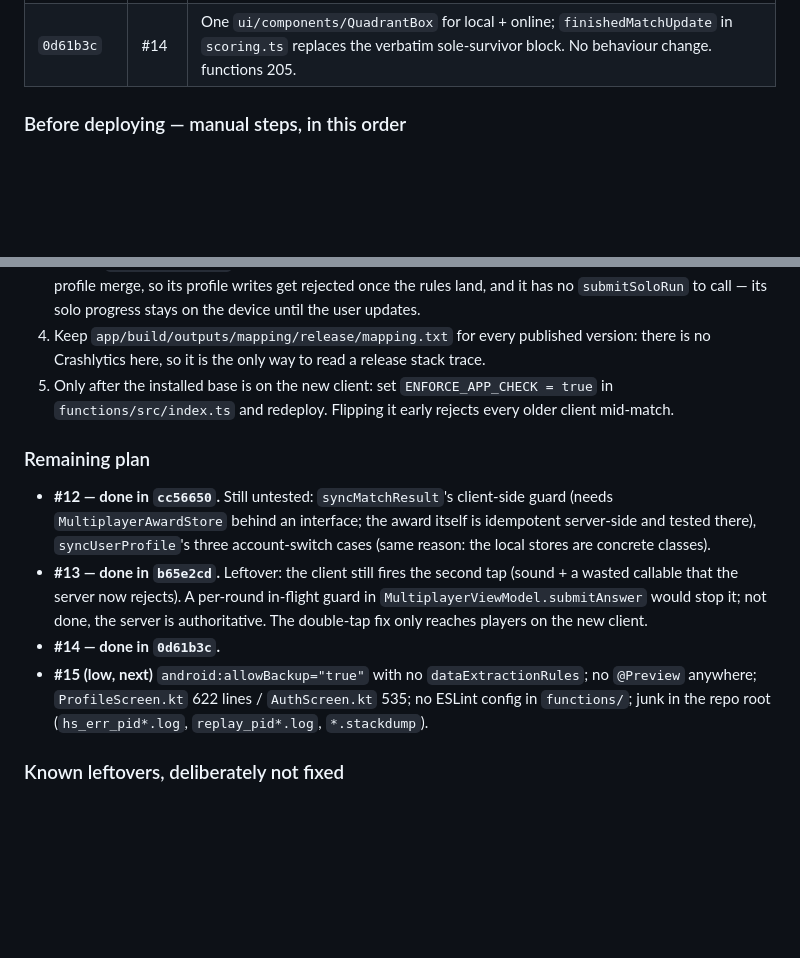
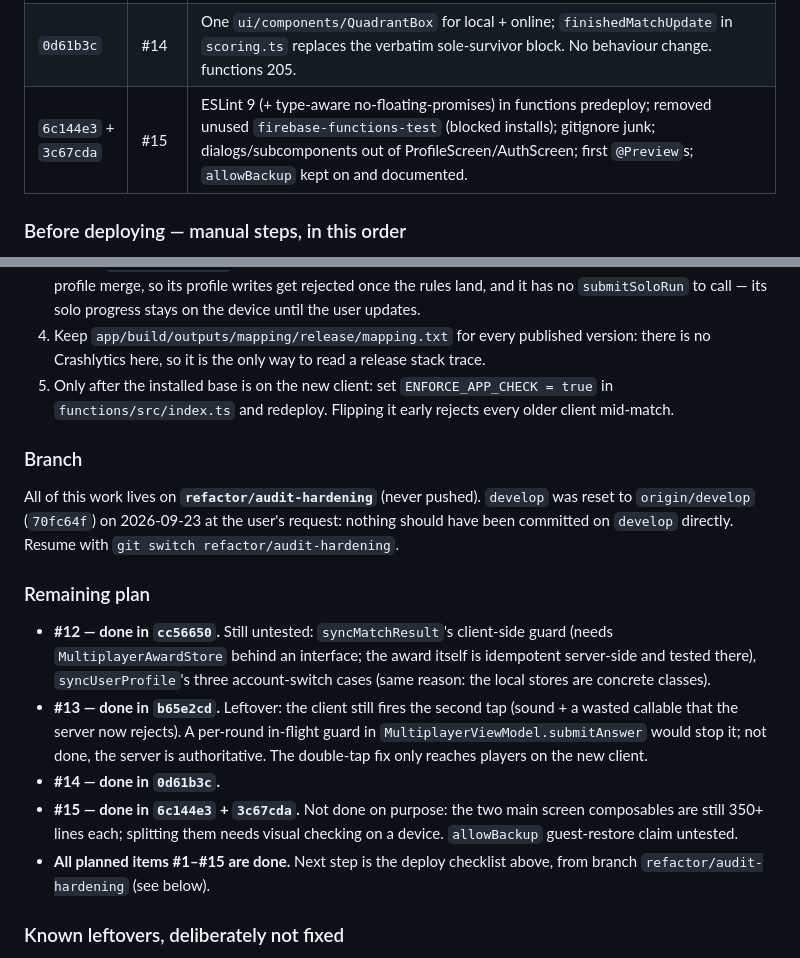
Before and after one commit to JorgeAgulloM/StroopOverload, a Markdown page: .claude/TASK_PROGRESS.md, 2 parts joined by grey strips. Drawn GitHub-style; blank space fills up the shorter version.

Commit message:
docs: record #15 and the move to refactor/audit-hardening
Co-Authored-By: Claude Opus 5.5 <noreply@anthropic.com>

```diff
--- a/.claude/TASK_PROGRESS.md
+++ b/.claude/TASK_PROGRESS.md
@@ -1213,6 +1213,7 @@ Graph reindexed 2026-09-22 (`mobiai graph init`, 68 files / 346 symbols).
 | `cc56650` | #12 | `AuthRepository`/`GameRepository` interfaces + injected `StringResolver`; `AuthViewModel`/`ProfileViewModel` are plain ViewModels with 29 new tests; `recordGameResult` arithmetic extracted to `LocalRunScoring.kt`. Kotlin 88 -> 128. Reviewer HIGH fixed before commit (resolver must not `String.format` argument-less strings). |
 | `b65e2cd` | #13 | `submitAnswer` is one transaction (judge in `answerJudge.ts` + engine halves `apply*`). **Real bug found and fixed**: no `round` in the request, so a double tap was scored against the next stimulus (solo_survival bust 3/4). Optional `round` → `STALE_ROUND`; safe in either deploy order. functions 191 -> 203. |
 | `0d61b3c` | #14 | One `ui/components/QuadrantBox` for local + online; `finishedMatchUpdate` in `scoring.ts` replaces the verbatim sole-survivor block. No behaviour change. functions 205. |
+| `6c144e3` + `3c67cda` | #15 | ESLint 9 (+ type-aware no-floating-promises) in functions predeploy; removed unused `firebase-functions-test` (blocked installs); gitignore junk; dialogs/subcomponents out of ProfileScreen/AuthScreen; first `@Preview`s; `allowBackup` kept on and documented. |
 
 ### Before deploying — manual steps, in this order
 
@@ -1228,6 +1229,12 @@ Graph reindexed 2026-09-22 (`mobiai graph init`, 68 files / 346 symbols).
 5. Only after the installed base is on the new client: set `ENFORCE_APP_CHECK = true` in `functions/src/index.ts`
    and redeploy. Flipping it early rejects every older client mid-match.
 
+### Branch
+
+All of this work lives on **`refactor/audit-hardening`** (never pushed). `develop` was reset to `origin/develop`
+(`70fc64f`) on 2026-09-23 at the user's request: nothing should have been committed on `develop` directly.
+Resume with `git switch refactor/audit-hardening`.
+
 ### Remaining plan
 
 - **#12 — done in `cc56650`.** Still untested: `syncMatchResult`'s client-side guard (needs
@@ -1237,9 +1244,10 @@ Graph reindexed 2026-09-22 (`mobiai graph init`, 68 files / 346 symbols).
   callable that the server now rejects). A per-round in-flight guard in `MultiplayerViewModel.submitAnswer`
   would stop it; not done, the server is authoritative. The double-tap fix only reaches players on the new client.
 - **#14 — done in `0d61b3c`.**
-- **#15 (low, next)** `android:allowBackup="true"` with no `dataExtractionRules`; no `@Preview` anywhere;
-  `ProfileScreen.kt` 622 lines / `AuthScreen.kt` 535; no ESLint config in `functions/`; junk in the repo root
-  (`hs_err_pid*.log`, `replay_pid*.log`, `*.stackdump`).
+- **#15 — done in `6c144e3` + `3c67cda`.** Not done on purpose: the two main screen composables are still
+  350+ lines each; splitting them needs visual checking on a device. `allowBackup` guest-restore claim untested.
+- **All planned items #1–#15 are done.** Next step is the deploy checklist above, from branch
+  `refactor/audit-hardening` (see below).
 
 ### Known leftovers, deliberately not fixed
 
```
